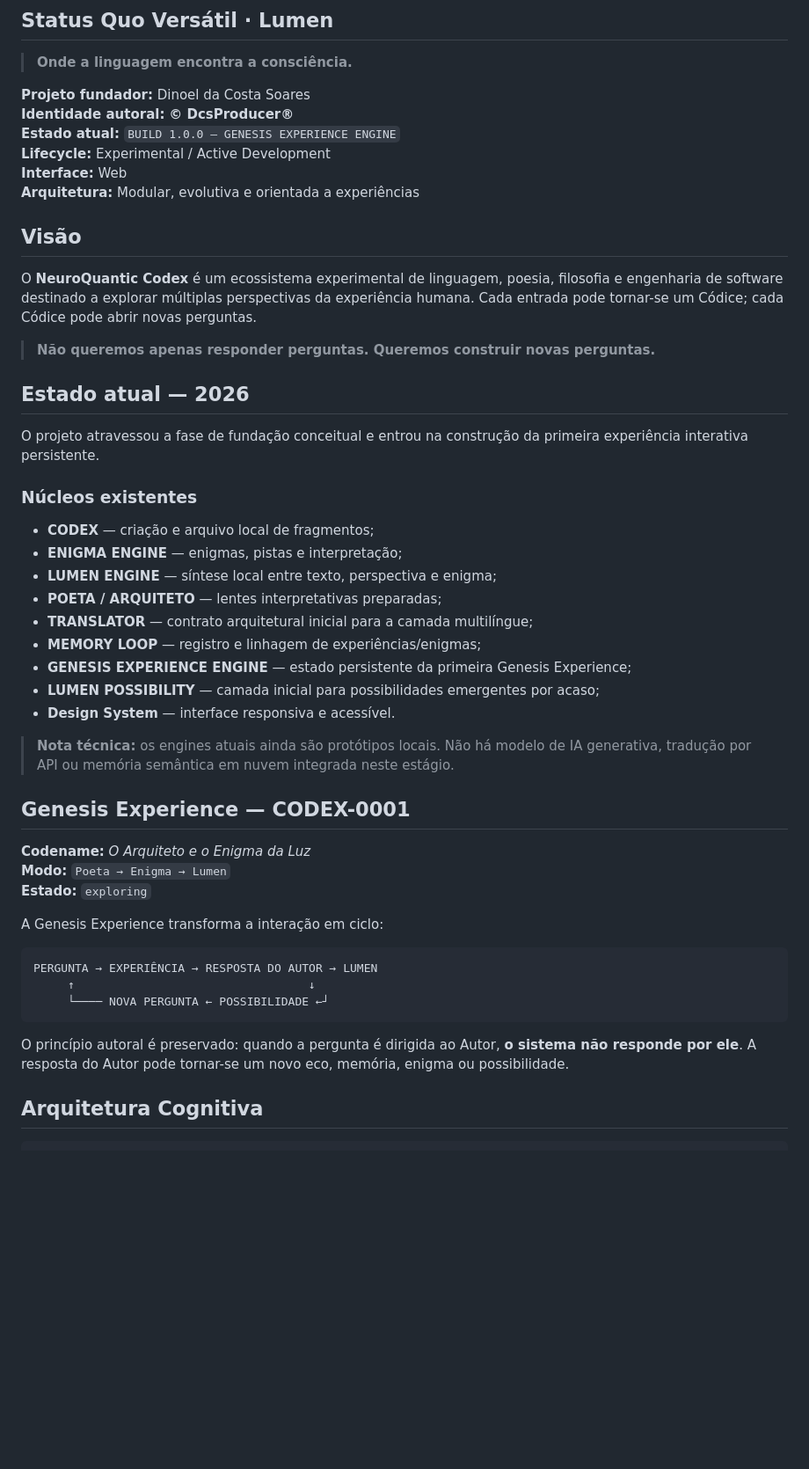
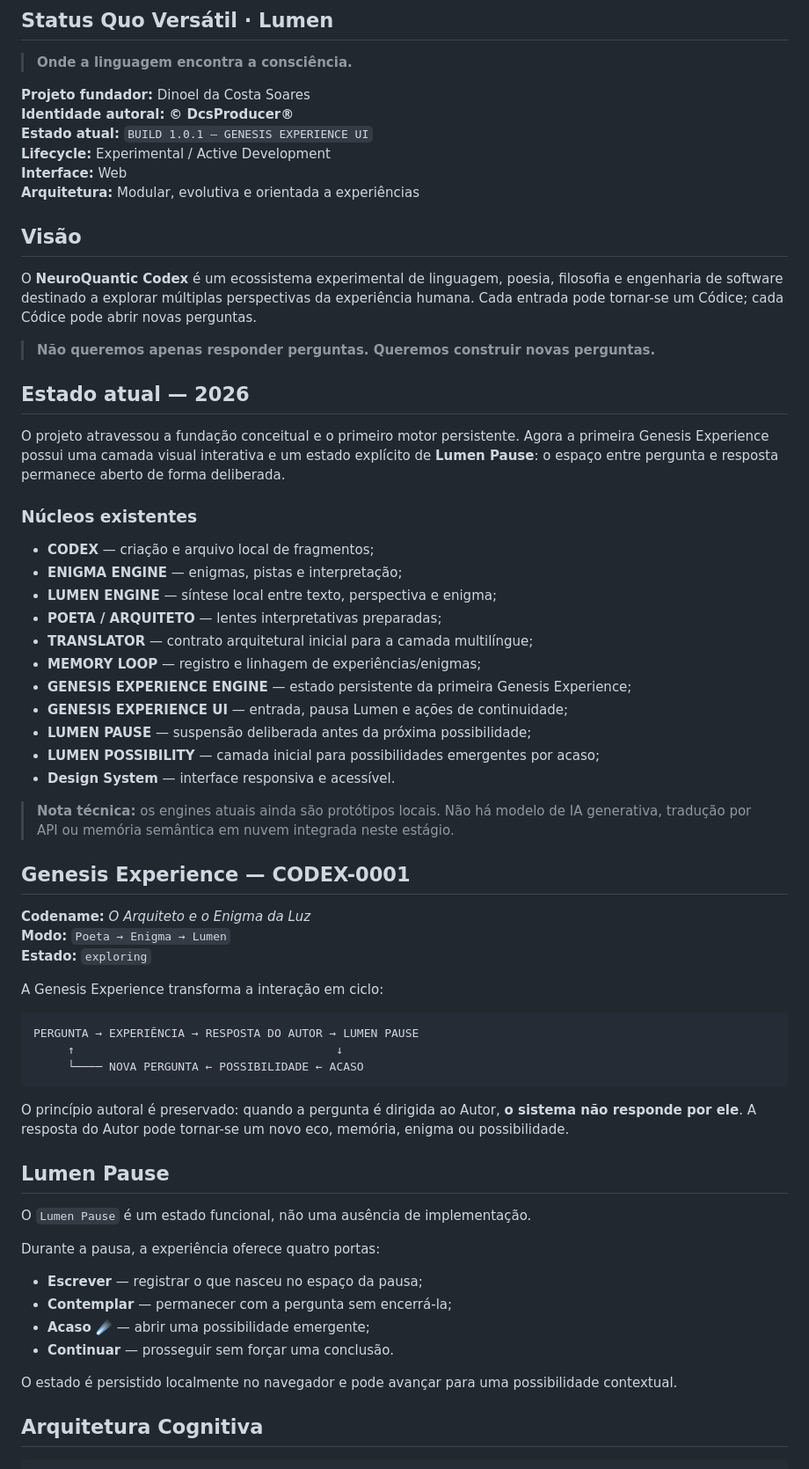
Before and after one commit to producerdcs-cpu/neuroquantic-codex, a Markdown page: README.md, the part around one of its changes. Shown at 88% size. Rendered like a GitHub page; blank space fills up the shorter version.

Commit message:
docs: mark Genesis UI and Lumen Pause as active

````diff
--- a/README.md
+++ b/README.md
@@ -5,7 +5,7 @@
 
 **Projeto fundador:** Dinoel da Costa Soares
 **Identidade autoral:** **© DcsProducer®**
-**Estado atual:** `BUILD 1.0.0 — GENESIS EXPERIENCE ENGINE`
+**Estado atual:** `BUILD 1.0.1 — GENESIS EXPERIENCE UI`
 **Lifecycle:** Experimental / Active Development
 **Interface:** Web
 **Arquitetura:** Modular, evolutiva e orientada a experiências
@@ -16,7 +16,7 @@ O **NeuroQuantic Codex** é um ecossistema experimental de linguagem, poesia, fi
 > **Não queremos apenas responder perguntas. Queremos construir novas perguntas.**
 
 ## Estado atual — 2026
-O projeto atravessou a fase de fundação conceitual e entrou na construção da primeira experiência interativa persistente.
+O projeto atravessou a fundação conceitual e o primeiro motor persistente. Agora a primeira Genesis Experience possui uma camada visual interativa e um estado explícito de **Lumen Pause**: o espaço entre pergunta e resposta permanece aberto de forma deliberada.
 
 ### Núcleos existentes
 - **CODEX** — criação e arquivo local de fragmentos;
@@ -26,6 +26,8 @@ O projeto atravessou a fase de fundação conceitual e entrou na construção da
 - **TRANSLATOR** — contrato arquitetural inicial para a camada multilíngue;
 - **MEMORY LOOP** — registro e linhagem de experiências/enigmas;
 - **GENESIS EXPERIENCE ENGINE** — estado persistente da primeira Genesis Experience;
+- **GENESIS EXPERIENCE UI** — entrada, pausa Lumen e ações de continuidade;
+- **LUMEN PAUSE** — suspensão deliberada antes da próxima possibilidade;
 - **LUMEN POSSIBILITY** — camada inicial para possibilidades emergentes por acaso;
 - **Design System** — interface responsiva e acessível.
 
@@ -39,12 +41,24 @@ O projeto atravessou a fase de fundação conceitual e entrou na construção da
 A Genesis Experience transforma a interação em ciclo:
 
 ```text
-PERGUNTA → EXPERIÊNCIA → RESPOSTA DO AUTOR → LUMEN
-     ↑                                  ↓
-     └──── NOVA PERGUNTA ← POSSIBILIDADE ←┘
+PERGUNTA → EXPERIÊNCIA → RESPOSTA DO AUTOR → LUMEN PAUSE
+     ↑                                      ↓
+     └──── NOVA PERGUNTA ← POSSIBILIDADE ← ACASO
 ```
 
 O princípio autoral é preservado: quando a pergunta é dirigida ao Autor, **o sistema não responde por ele**. A resposta do Autor pode tornar-se um novo eco, memória, enigma ou possibilidade.
+
+## Lumen Pause
+O `Lumen Pause` é um estado funcional, não uma ausência de implementação.
+
+Durante a pausa, a experiência oferece quatro portas:
+
+- **Escrever** — registrar o que nasceu no espaço da pausa;
+- **Contemplar** — permanecer com a pergunta sem encerrá-la;
+- **Acaso ☄️** — abrir uma possibilidade emergente;
+- **Continuar** — prosseguir sem forçar uma conclusão.
+
+O estado é persistido localmente no navegador e pode avançar para uma possibilidade contextual.
 
 ## Arquitetura Cognitiva
 ```text
````
Also changed, not shown: other parts of README.md (+14 -8 lines).
